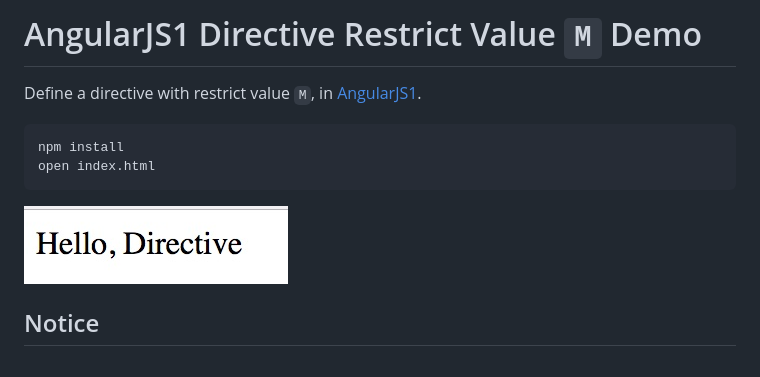
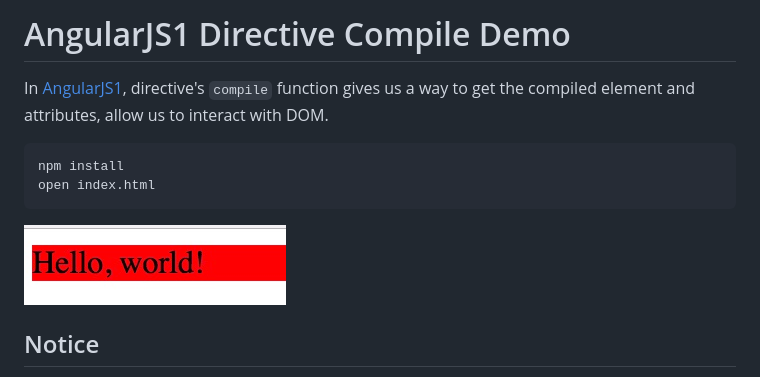
Before and after one commit to freewind-demos/typescript-angularjs1-webpack-demo, a Markdown page: README.md, the part around the change. Rendered like a GitHub page; pictures changed too: images/demo.jpg.

Commit message:
directive compile demo

````diff
--- a/README.md
+++ b/README.md
@@ -1,7 +1,8 @@
-AngularJS1 Directive Restrict Value `M` Demo
-============================================
+AngularJS1 Directive Compile Demo
+=================================
 
-Define a directive with restrict value `M`, in [AngularJS1](https://angularjs.org/).
+In [AngularJS1](https://angularjs.org/), directive's `compile` function gives us a way to get the compiled element and attributes,
+allow us to interact with DOM.
 
 ```
 npm install
````
Also changed, not shown: 2 other files.
